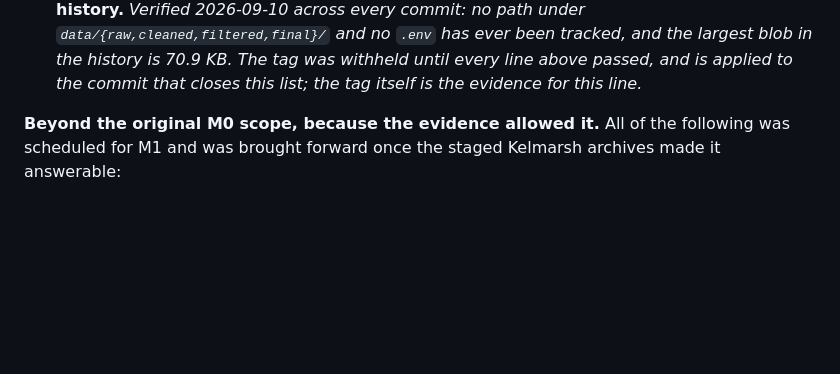
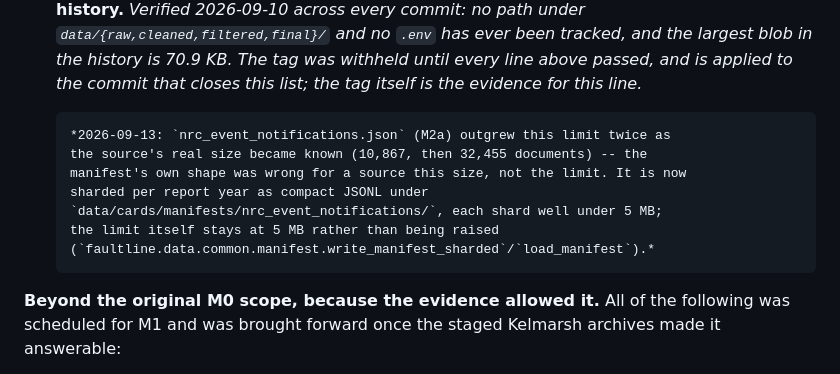
Before and after one commit to Sarvarbek-Erniyazov/FaultLine, a Markdown page: docs/ROADMAP.md, the part around the change. Rendered like a GitHub page; blank space fills up the shorter version.

Commit message:
docs(roadmap): record the manifest-sharding fix against the git-hygiene rule it answers
M0's own done-when criterion is "no file over 5 MB in the history" -- the
rule nrc_event_notifications.json kept breaking as its real size became
known. Dated note pointing at the actual fix (sharding, not raising the
limit) rather than leaving the original line looking unmet.

```diff
--- a/docs/ROADMAP.md
+++ b/docs/ROADMAP.md
@@ -64,6 +64,14 @@ reports under `reports/data/`; where the two disagree, the generated record is r
       largest blob in the history is 70.9 KB. The tag was withheld until every line
       above passed, and is applied to the commit that closes this list; the tag itself
       is the evidence for this line.*
+
+      *2026-09-13: `nrc_event_notifications.json` (M2a) outgrew this limit twice as
+      the source's real size became known (10,867, then 32,455 documents) -- the
+      manifest's own shape was wrong for a source this size, not the limit. It is now
+      sharded per report year as compact JSONL under
+      `data/cards/manifests/nrc_event_notifications/`, each shard well under 5 MB;
+      the limit itself stays at 5 MB rather than being raised
+      (`faultline.data.common.manifest.write_manifest_sharded`/`load_manifest`).*
 
 **Beyond the original M0 scope, because the evidence allowed it.** All of the
 following was scheduled for M1 and was brought forward once the staged Kelmarsh
```
